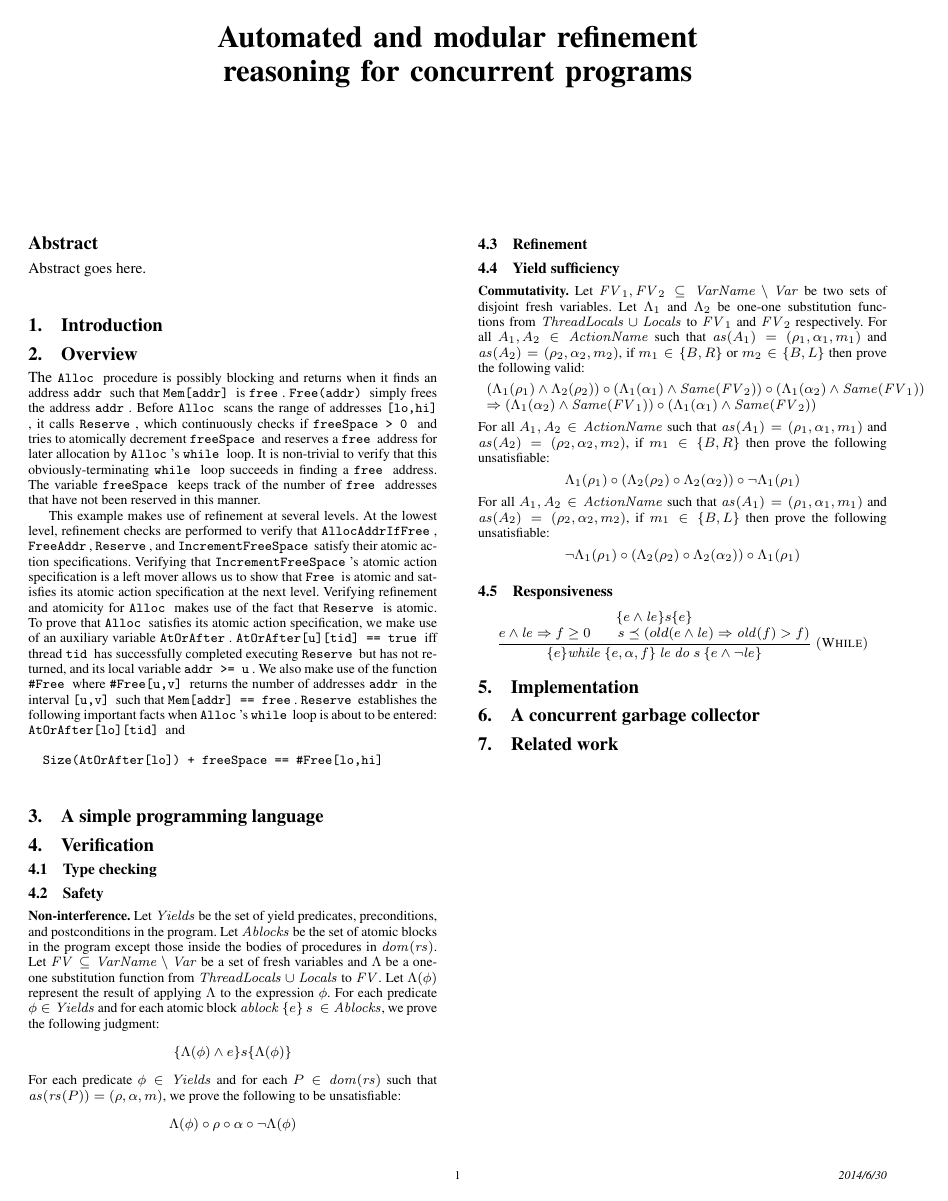
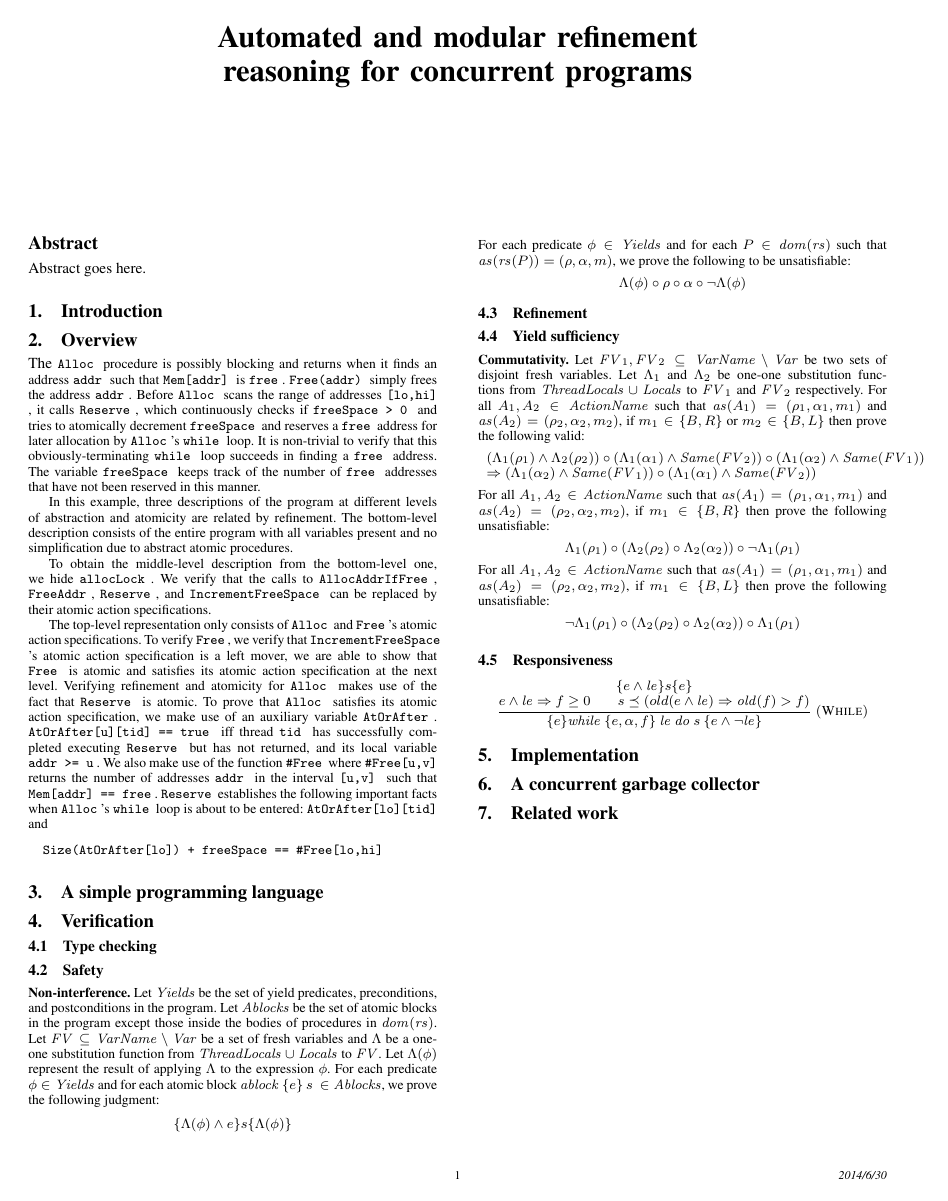
Before and after one commit to shazqadeer/popl2015, a LaTeX paper (paper.tex, which reads refinementExample.tex): page 1 of 4. Compiled offline with pdfLaTeX; a missing font is replaced by an installed copy or a similar font.

Commit message:
Some text.

```diff
--- a/refinementExample.tex
+++ b/refinementExample.tex
@@ -103,13 +103,23 @@ obviously-terminating \exC{while} loop succeeds in finding a
 number of \exC{free} addresses that have not been reserved in this
 manner.
 
-This example makes use of refinement at several levels. At the lowest
-level, refinement checks are performed to verify that
-\exC{AllocAddrIfFree}, \exC{FreeAddr},
+In this example, three descriptions of the program at different levels
+of abstraction and atomicity are related by refinement.
+The bottom-level description consists of the entire program with all
+variables present and no simplification due to abstract atomic
+procedures.
+
+To obtain the middle-level description from the bottom-level
+  one, we hide \exC{allocLock}. We verify that
+the calls to \exC{AllocAddrIfFree}, \exC{FreeAddr},
 \exC{Reserve}, and
-\exC{IncrementFreeSpace} satisfy their atomic action
-specifications. Verifying that \exC{IncrementFreeSpace}'s atomic
-action specification is a left mover allows us to show that \exC{Free} is
+\exC{IncrementFreeSpace} can be replaced by their atomic action
+specifications.
+
+The top-level representation only
+consists of \exC{Alloc} and \exC{Free}'s atomic action
+specifications. To verify \exC{Free}, we verify that \exC{IncrementFreeSpace}'s atomic
+action specification is a left mover, we are able to show that \exC{Free} is
 atomic and satisfies its atomic action specification at the next level.
 Verifying refinement and atomicity for \exC{Alloc} makes use
 of the fact that \exC{Reserve} is atomic. To prove that \exC{Alloc}
```
